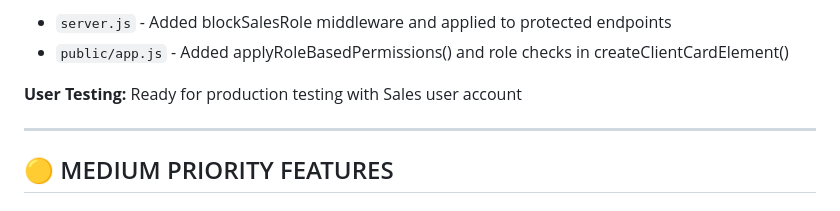
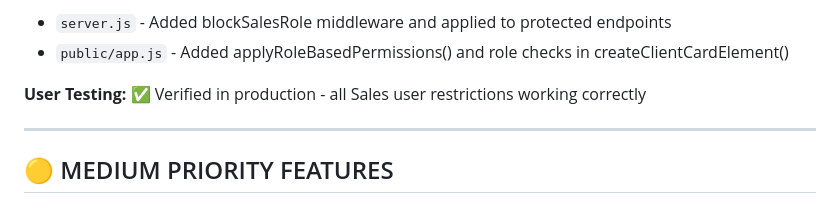
Before and after one commit to tonyorr4/fulfillment-client-app, a Markdown page: TODO.md, the part around the change. Drawn GitHub-style.

Commit message:
Update TODO - Feature #5 verified in production

```diff
--- a/TODO.md
+++ b/TODO.md
@@ -220,7 +220,7 @@
 - `server.js` - Added blockSalesRole middleware and applied to protected endpoints
 - `public/app.js` - Added applyRoleBasedPermissions() and role checks in createClientCardElement()
 
-**User Testing:** Ready for production testing with Sales user account
+**User Testing:** ✅ Verified in production - all Sales user restrictions working correctly
 
 ---
 
```
